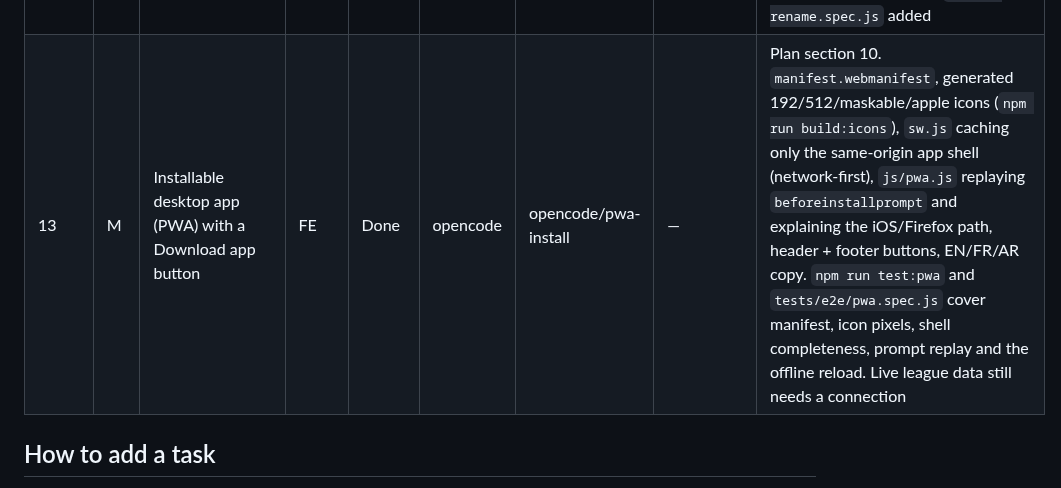
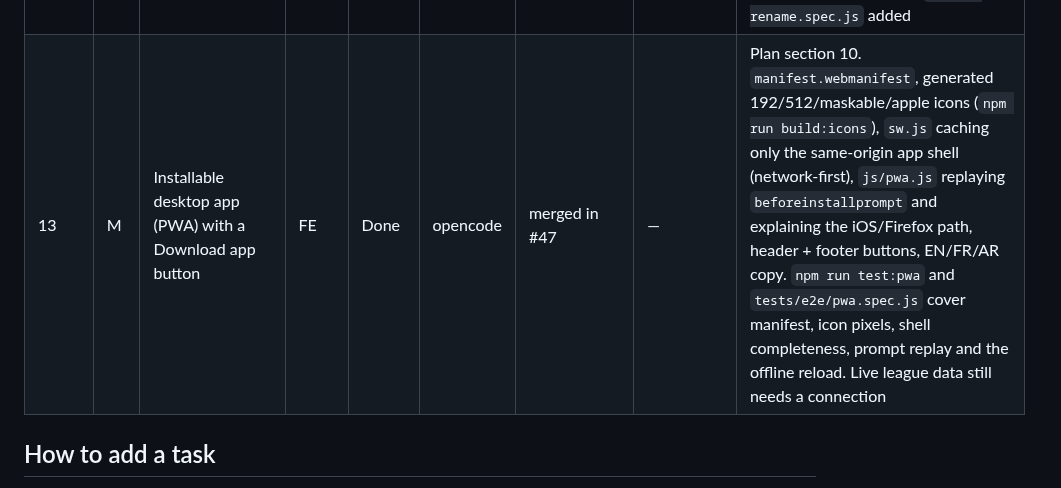
Before and after one commit to Boulakdane/football-division-manager, a Markdown page: docs/TASKS.md, the part around the change. Rendered like a GitHub page.

Commit message:
Record the merged PWA task and the live verification (#48)
## What

Two documentation corrections after #47 merged:

- `docs/TASKS.md`: task M now says **merged in #47** instead of pointing at a branch that no longer exists.
- `docs/PROGRESS.md`: new evidence row for the live check — `manifest.webmanifest` served as `application/manifest+json`, `sw.js` as `application/javascript`, all four icons as `image/png`; in Chromium the worker activated and controlled the page, `kickoff-shell-v1` held 32 shell entries, the install button was visible with its translated title, and no console errors.

## Verification

Docs only: no code, SQL or asset changed. CI (secret scan, syntax, PWA checks, SQL suites, browser smoke) runs on the PR.

## Handoff

Nothing to carry over; #47 ships the installable app and is live. `sw.js` keeps `CACHE = 'kickoff-shell-v1'` — bump it with any change to `index.html` or a `SHELL` entry, and `npm run test:pwa` names any file missing from the shell list.

Co-Authored-By: opencode (DeepSeek V4.1 Flash Free)

```diff
--- a/docs/TASKS.md
+++ b/docs/TASKS.md
@@ -25,7 +25,7 @@ Lanes: `DB` database/security · `FE` frontend · `DOC` docs/process (see COORDI
 | — | X1 | Pin GitHub Actions to commit SHAs | DB | Open | — | — | — | Security audit item; Dependabot keeps them current |
 | 11 | X4 | Count events saved on upcoming fixtures (`events_counted = false`) | DB | Done | opencode | merged in #11 | - | Data repair + PGlite test; applied to development and production and verified in the UI. Re-run after importing an older backup |
 | 12 | X5 | Rename the app to Mzab League and let admins rename a season (dedications) | FE | Done | opencode | merged in #41 | — | Product rename EN/FR "Mzab League", AR "البطولة المحلية للفرق المزابية"; admin "Rename season" writes `seasons.name` through the existing RLS policy (no migration); the Free Hosting Guide button and dialog are removed. E2E `season-rename.spec.js` added |
-| 13 | M | Installable desktop app (PWA) with a Download app button | FE | Done | opencode | opencode/pwa-install | — | Plan section 10. `manifest.webmanifest`, generated 192/512/maskable/apple icons (`npm run build:icons`), `sw.js` caching only the same-origin app shell (network-first), `js/pwa.js` replaying `beforeinstallprompt` and explaining the iOS/Firefox path, header + footer buttons, EN/FR/AR copy. `npm run test:pwa` and `tests/e2e/pwa.spec.js` cover manifest, icon pixels, shell completeness, prompt replay and the offline reload. Live league data still needs a connection |
+| 13 | M | Installable desktop app (PWA) with a Download app button | FE | Done | opencode | merged in #47 | — | Plan section 10. `manifest.webmanifest`, generated 192/512/maskable/apple icons (`npm run build:icons`), `sw.js` caching only the same-origin app shell (network-first), `js/pwa.js` replaying `beforeinstallprompt` and explaining the iOS/Firefox path, header + footer buttons, EN/FR/AR copy. `npm run test:pwa` and `tests/e2e/pwa.spec.js` cover manifest, icon pixels, shell completeness, prompt replay and the offline reload. Live league data still needs a connection |
 
 ## How to add a task
 
```
Also changed, not shown: docs/PROGRESS.md (+1 -0 lines).
